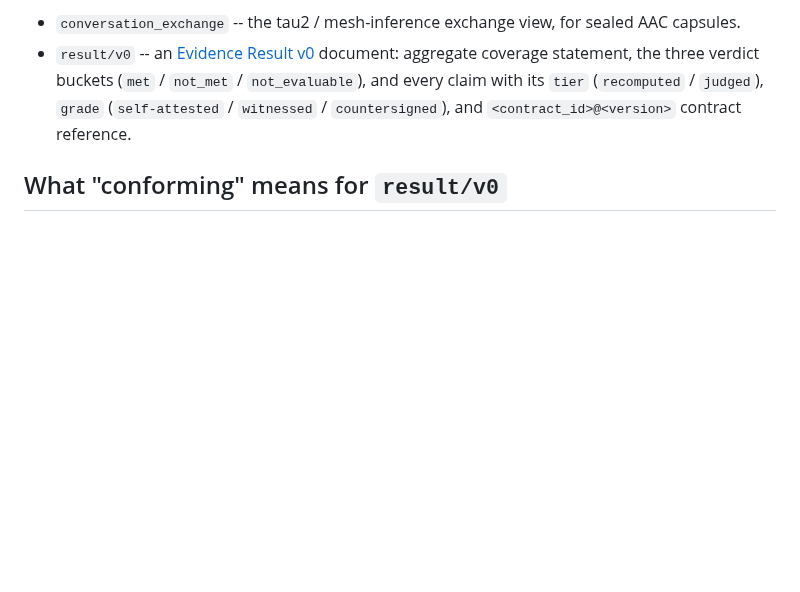
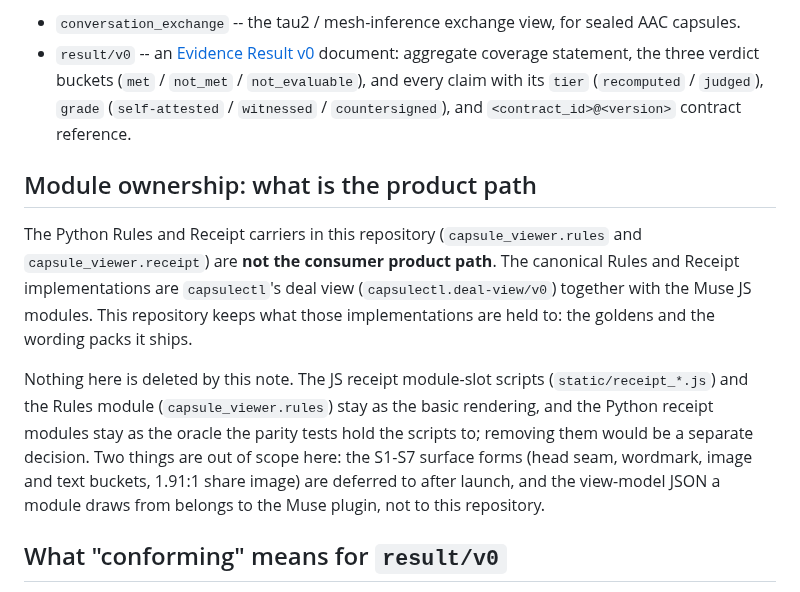
Before and after one commit to action-state-group/capsule-viewer, a Markdown page: README.md, the part around the change. Rendered like a GitHub page; blank space fills up the shorter version.

Commit message:
docs(readme): Python Rules/Receipt carriers are not the product path (#103)
* docs(readme): say the Python Rules/Receipt carriers are not the product path (#40)

Signed-off-by: Ethan Zhang <github@yzhang.io>

* docs(readme): name the pairing, the packs and the S1-S7 forms in the ownership note (#40)

Signed-off-by: Ethan Zhang <github@yzhang.io>

* docs(readme): don't promise a deletion the ruling did not make (#40)

Signed-off-by: Ethan Zhang <github@yzhang.io>

---------

Signed-off-by: Ethan Zhang <github@yzhang.io>

```diff
--- a/README.md
+++ b/README.md
@@ -18,6 +18,23 @@ supplies only the per-record card body. Two modules ship today:
   (`met` / `not_met` / `not_evaluable`), and every claim with its `tier`
   (`recomputed` / `judged`), `grade` (`self-attested` / `witnessed` /
   `countersigned`), and `<contract_id>@<version>` contract reference.
+
+## Module ownership: what is the product path
+
+The Python Rules and Receipt carriers in this repository (`capsule_viewer.rules`
+and `capsule_viewer.receipt`) are **not the consumer product path**. The
+canonical Rules and Receipt implementations are `capsulectl`'s deal view
+(`capsulectl.deal-view/v0`) together with the Muse JS modules. This repository
+keeps what those implementations are held to: the goldens and the wording packs
+it ships.
+
+Nothing here is deleted by this note. The JS receipt module-slot scripts
+(`static/receipt_*.js`) and the Rules module (`capsule_viewer.rules`) stay as the
+basic rendering, and the Python receipt modules stay as the oracle the parity
+tests hold the scripts to; removing them would be a separate decision. Two things
+are out of scope here: the S1-S7 surface forms (head seam, wordmark, image and text
+buckets, 1.91:1 share image) are deferred to after launch, and the view-model
+JSON a module draws from belongs to the Muse plugin, not to this repository.
 
 ## What "conforming" means for `result/v0`
 
```
